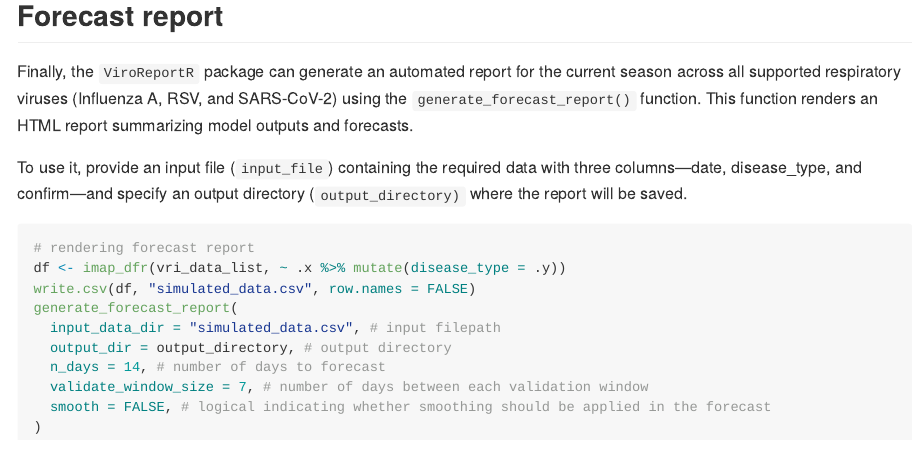
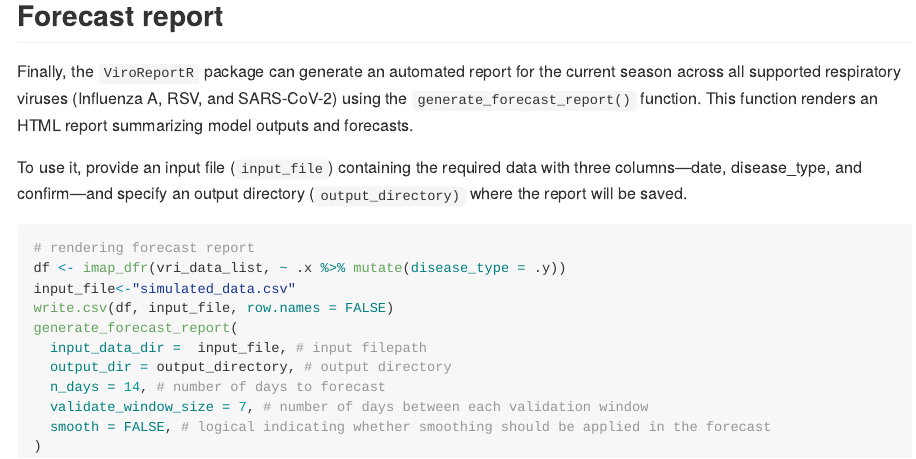
Before and after one commit to BCCDC-PHSA/ViroReportR, an R Markdown document (README.Rmd): the page in a window 1100 px wide, from 4320 px down. The pictures show the output file README.md that the author committed with the source, drawn offline in the style of GitHub; long lines of code are wrapped; badge pictures from the web are left out.

Commit message:
rebuild readme.md with devtools::build_readme() again. removed typo

````diff
--- a/README.Rmd
+++ b/README.Rmd
@@ -164,9 +164,10 @@ To use it, provide an input file (`input_file`) containing the required data wit
 ```{r rendering forecast report, eval=FALSE}
 # rendering forecast report
 df <- imap_dfr(vri_data_list, ~ .x %>% mutate(disease_type = .y))
-write.csv(df, "simulated_data.csv", row.names = FALSE)
+input_file<-"simulated_data.csv"
+write.csv(df, input_file, row.names = FALSE)
 generate_forecast_report(
-  input_data_dir = "simulated_data.csv", # input filepath
+  input_data_dir =  input_file, # input filepath
   output_dir = output_directory, # output directory
   n_days = 14, # number of days to forecast
   validate_window_size = 7, # number of days between each validation window
````
Also changed, not shown: README.md, 6 other files.
